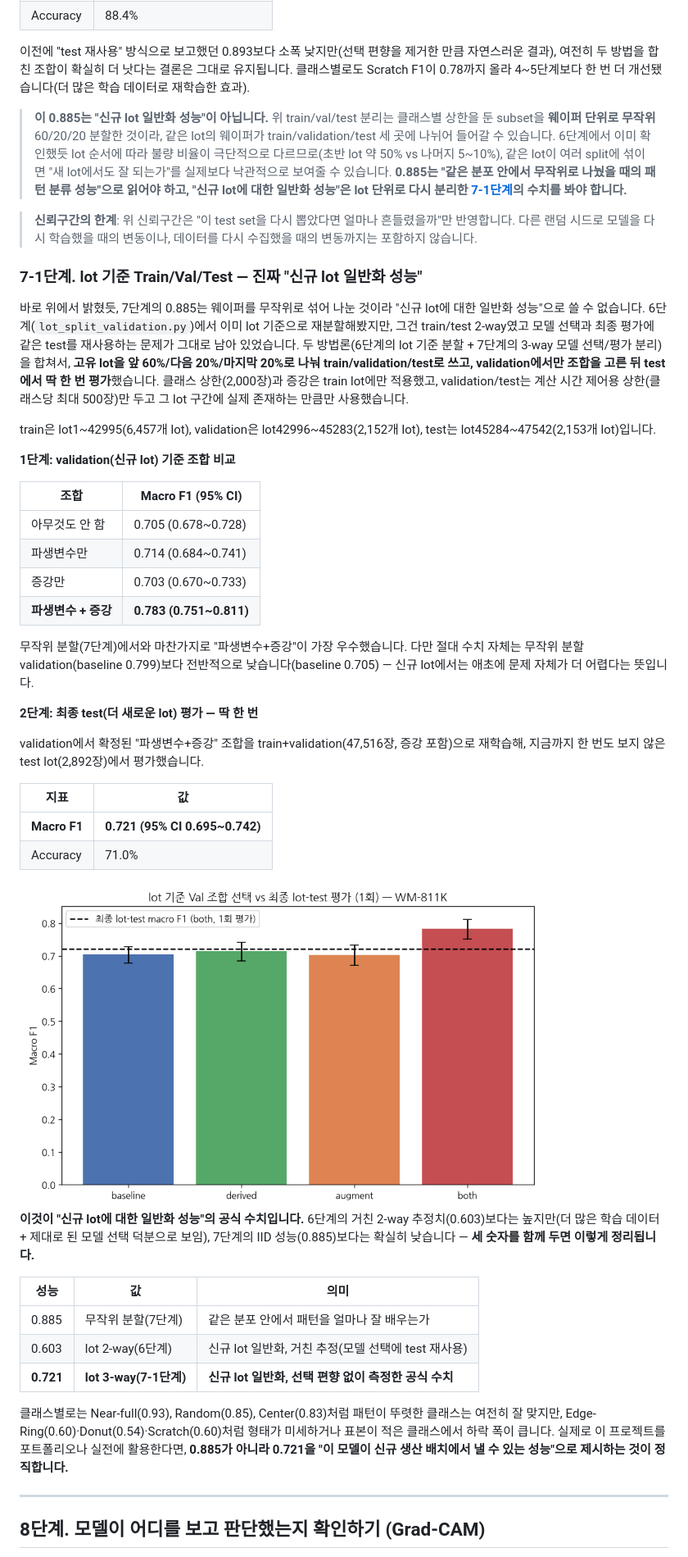
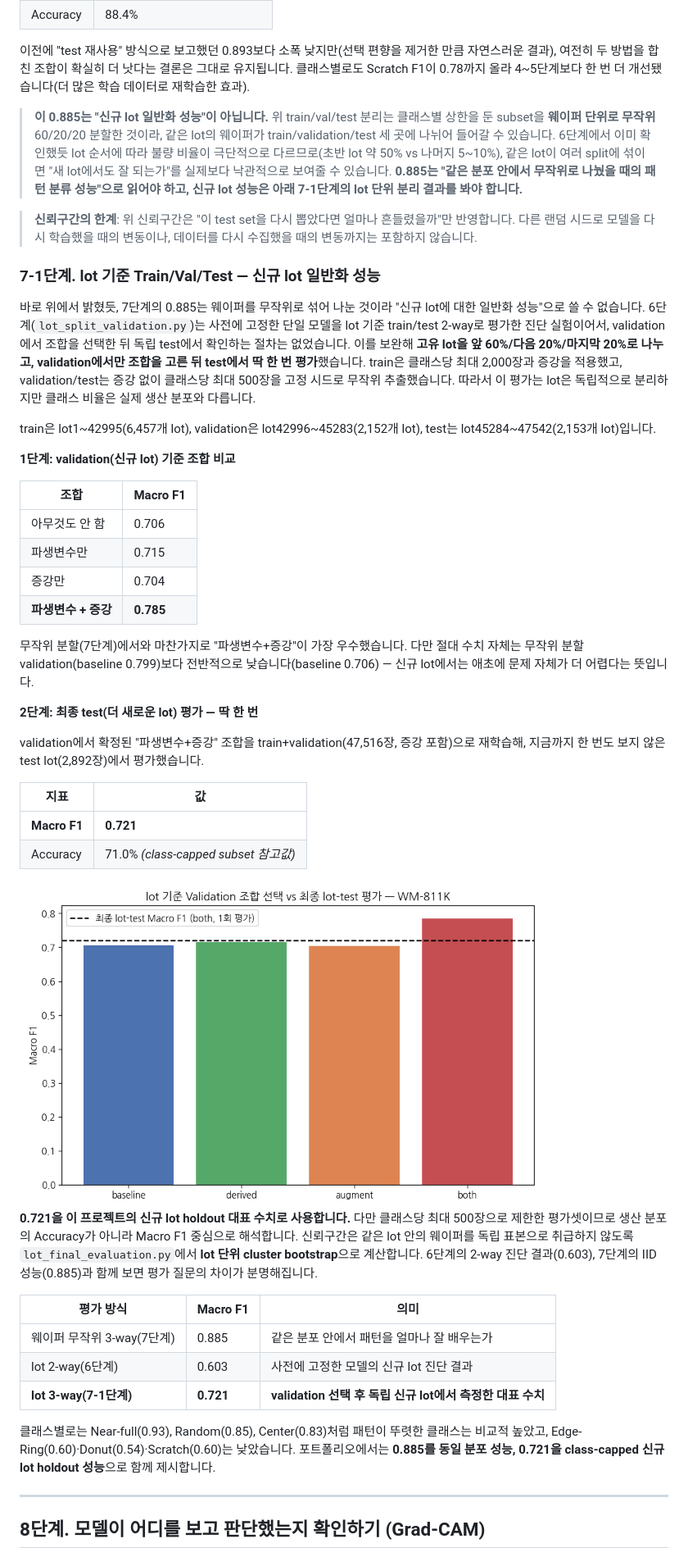
Before and after one commit to ojineeee/WM811K_wafer_defect_classification, a Markdown page: README.md, the part around one of its changes. Shown at 82% size. GitHub-like rendering; pictures changed too: results/figures/24_lot_train_val_test_evaluation.png.

Commit message:
lot 기반 검증 보강 및 포트폴리오 문서 개선

```diff
--- a/README.md
+++ b/README.md
@@ -203,26 +211,26 @@ validation에서 최선으로 확인된 "파생변수 + 증강" 조합만 train+
 
 이전에 "test 재사용" 방식으로 보고했던 0.893보다 소폭 낮지만(선택 편향을 제거한 만큼 자연스러운 결과), 여전히 두 방법을 합친 조합이 확실히 더 낫다는 결론은 그대로 유지됩니다. 클래스별로도 Scratch F1이 0.78까지 올라 4~5단계보다 한 번 더 개선됐습니다(더 많은 학습 데이터로 재학습한 효과).
 
-> **이 0.885는 "신규 lot 일반화 성능"이 아닙니다.** 위 train/val/test 분리는 클래스별 상한을 둔 subset을 **웨이퍼 단위로 무작위** 60/20/20 분할한 것이라, 같은 lot의 웨이퍼가 train/validation/test 세 곳에 나뉘어 들어갈 수 있습니다. 6단계에서 이미 확인했듯 lot 순서에 따라 불량 비율이 극단적으로 다르므로(초반 lot 약 50% vs 나머지 5~10%), 같은 lot이 여러 split에 섞이면 "새 lot에서도 잘 되는가"를 실제보다 낙관적으로 보여줄 수 있습니다. **0.885는 "같은 분포 안에서 무작위로 나눴을 때의 패턴 분류 성능"으로 읽어야 하고, "신규 lot에 대한 일반화 성능"은 lot 단위로 다시 분리한 [7-1단계](#7-1단계-lot-기준-trainvaltest---진짜-신규-lot-일반화-성능)의 수치를 봐야 합니다.**
+> **이 0.885는 "신규 lot 일반화 성능"이 아닙니다.** 위 train/val/test 분리는 클래스별 상한을 둔 subset을 **웨이퍼 단위로 무작위** 60/20/20 분할한 것이라, 같은 lot의 웨이퍼가 train/validation/test 세 곳에 나뉘어 들어갈 수 있습니다. 6단계에서 이미 확인했듯 lot 순서에 따라 불량 비율이 극단적으로 다르므로(초반 lot 약 50% vs 나머지 5~10%), 같은 lot이 여러 split에 섞이면 "새 lot에서도 잘 되는가"를 실제보다 낙관적으로 보여줄 수 있습니다. **0.885는 "같은 분포 안에서 무작위로 나눴을 때의 패턴 분류 성능"으로 읽어야 하고, 신규 lot 성능은 아래 7-1단계의 lot 단위 분리 결과를 봐야 합니다.**
 
 > **신뢰구간의 한계**: 위 신뢰구간은 "이 test set을 다시 뽑았다면 얼마나 흔들렸을까"만 반영합니다. 다른 랜덤 시드로 모델을 다시 학습했을 때의 변동이나, 데이터를 다시 수집했을 때의 변동까지는 포함하지 않습니다.
 
-### 7-1단계. lot 기준 Train/Val/Test — 진짜 "신규 lot 일반화 성능"
+### 7-1단계. lot 기준 Train/Val/Test — 신규 lot 일반화 성능
 
-바로 위에서 밝혔듯, 7단계의 0.885는 웨이퍼를 무작위로 섞어 나눈 것이라 "신규 lot에 대한 일반화 성능"으로 쓸 수 없습니다. 6단계(`lot_split_validation.py`)에서 이미 lot 기준으로 재분할해봤지만, 그건 train/test 2-way였고 모델 선택과 최종 평가에 같은 test를 재사용하는 문제가 그대로 남아 있었습니다. 두 방법론(6단계의 lot 기준 분할 + 7단계의 3-way 모델 선택/평가 분리)을 합쳐서, **고유 lot을 앞 60%/다음 20%/마지막 20%로 나눠 train/validation/test로 쓰고, validation에서만 조합을 고른 뒤 test에서 딱 한 번 평가**했습니다. 클래스 상한(2,000장)과 증강은 train lot에만 적용했고, validation/test는 계산 시간 제어용 상한(클래스당 최대 500장)만 두고 그 lot 구간에 실제 존재하는 만큼만 사용했습니다.
+바로 위에서 밝혔듯, 7단계의 0.885는 웨이퍼를 무작위로 섞어 나눈 것이라 "신규 lot에 대한 일반화 성능"으로 쓸 수 없습니다. 6단계(`lot_split_validation.py`)는 사전에 고정한 단일 모델을 lot 기준 train/test 2-way로 평가한 진단 실험이어서, validation에서 조합을 선택한 뒤 독립 test에서 확인하는 절차는 없었습니다. 이를 보완해 **고유 lot을 앞 60%/다음 20%/마지막 20%로 나누고, validation에서만 조합을 고른 뒤 test에서 딱 한 번 평가**했습니다. train은 클래스당 최대 2,000장과 증강을 적용했고, validation/test는 증강 없이 클래스당 최대 500장을 고정 시드로 무작위 추출했습니다. 따라서 이 평가는 lot은 독립적으로 분리하지만 클래스 비율은 실제 생산 분포와 다릅니다.
 
 train은 lot1~42995(6,457개 lot), validation은 lot42996~45283(2,152개 lot), test는 lot45284~47542(2,153개 lot)입니다.
 
 **1단계: validation(신규 lot) 기준 조합 비교**
 
-| 조합 | Macro F1 (95% CI) |
+| 조합 | Macro F1 |
 |---|---|
-| 아무것도 안 함 | 0.705 (0.678~0.728) |
-| 파생변수만 | 0.714 (0.684~0.741) |
-| 증강만 | 0.703 (0.670~0.733) |
-| **파생변수 + 증강** | **0.783 (0.751~0.811)** |
+| 아무것도 안 함 | 0.706 |
+| 파생변수만 | 0.715 |
+| 증강만 | 0.704 |
+| **파생변수 + 증강** | **0.785** |
 
-무작위 분할(7단계)에서와 마찬가지로 "파생변수+증강"이 가장 우수했습니다. 다만 절대 수치 자체는 무작위 분할 validation(baseline 0.799)보다 전반적으로 낮습니다(baseline 0.705) — 신규 lot에서는 애초에 문제 자체가 더 어렵다는 뜻입니다.
+무작위 분할(7단계)에서와 마찬가지로 "파생변수+증강"이 가장 우수했습니다. 다만 절대 수치 자체는 무작위 분할 validation(baseline 0.799)보다 전반적으로 낮습니다(baseline 0.706) — 신규 lot에서는 애초에 문제 자체가 더 어렵다는 뜻입니다.
 
 **2단계: 최종 test(더 새로운 lot) 평가 — 딱 한 번**
 
@@ -230,20 +238,20 @@ validation에서 확정된 "파생변수+증강" 조합을 train+validation(47,5
 
 | 지표 | 값 |
 |---|---|
-| **Macro F1** | **0.721 (95% CI 0.695~0.742)** |
-| Accuracy | 71.0% |
+| **Macro F1** | **0.721** |
+| Accuracy | 71.0% *(class-capped subset 참고값)* |
 
 <img src="https://raw.githubusercontent.com/ojineeee/WM811K_wafer_defect_classification/main/results/figures/24_lot_train_val_test_evaluation.png" width="640" alt="lot 기준 Val 조합 선택 vs 최종 lot-test 평가">
 
-**이것이 "신규 lot에 대한 일반화 성능"의 공식 수치입니다.** 6단계의 거친 2-way 추정치(0.603)보다는 높지만(더 많은 학습 데이터 + 제대로 된 모델 선택 덕분으로 보임), 7단계의 IID 성능(0.885)보다는 확실히 낮습니다 — **세 숫자를 함께 두면 이렇게 정리됩니다.**
+**0.721을 이 프로젝트의 신규 lot holdout 대표 수치로 사용합니다.** 다만 클래스당 최대 500장으로 제한한 평가셋이므로 생산 분포의 Accuracy가 아니라 Macro F1 중심으로 해석합니다. 신뢰구간은 같은 lot 안의 웨이퍼를 독립 표본으로 취급하지 않도록 `lot_final_evaluation.py`에서 **lot 단위 cluster bootstrap**으로 계산합니다. 6단계의 2-way 진단 결과(0.603), 7단계의 IID 성능(0.885)과 함께 보면 평가 질문의 차이가 분명해집니다.
 
-| 성능 | 값 | 의미 |
+| 평가 방식 | Macro F1 | 의미 |
 |---|---|---|
-| 0.885 | 무작위 분할(7단계) | 같은 분포 안에서 패턴을 얼마나 잘 배우는가 |
-| 0.603 | lot 2-way(6단계) | 신규 lot 일반화, 거친 추정(모델 선택에 test 재사용) |
-| **0.721** | **lot 3-way(7-1단계)** | **신규 lot 일반화, 선택 편향 없이 측정한 공식 수치** |
+| 웨이퍼 무작위 3-way(7단계) | 0.885 | 같은 분포 안에서 패턴을 얼마나 잘 배우는가 |
+| lot 2-way(6단계) | 0.603 | 사전에 고정한 모델의 신규 lot 진단 결과 |
+| **lot 3-way(7-1단계)** | **0.721** | **validation 선택 후 독립 신규 lot에서 측정한 대표 수치** |
 
-클래스별로는 Near-full(0.93), Random(0.85), Center(0.83)처럼 패턴이 뚜렷한 클래스는 여전히 잘 맞지만, Edge-Ring(0.60)·Donut(0.54)·Scratch(0.60)처럼 형태가 미세하거나 표본이 적은 클래스에서 하락 폭이 큽니다. 실제로 이 프로젝트를 포트폴리오나 실전에 활용한다면, **0.885가 아니라 0.721을 "이 모델이 신규 생산 배치에서 낼 수 있는 성능"으로 제시하는 것이 정직합니다.**
+클래스별로는 Near-full(0.93), Random(0.85), Center(0.83)처럼 패턴이 뚜렷한 클래스는 비교적 높았고, Edge-Ring(0.60)·Donut(0.54)·Scratch(0.60)는 낮았습니다. 포트폴리오에서는 **0.885를 동일 분포 성능, 0.721을 class-capped 신규 lot holdout 성능**으로 함께 제시합니다.
 
 ---
 
```
Also changed, not shown: other parts of README.md (+16 -8 lines), docs/TECHNICAL_REPORT.md (+30 -29 lines), 3 other files.
